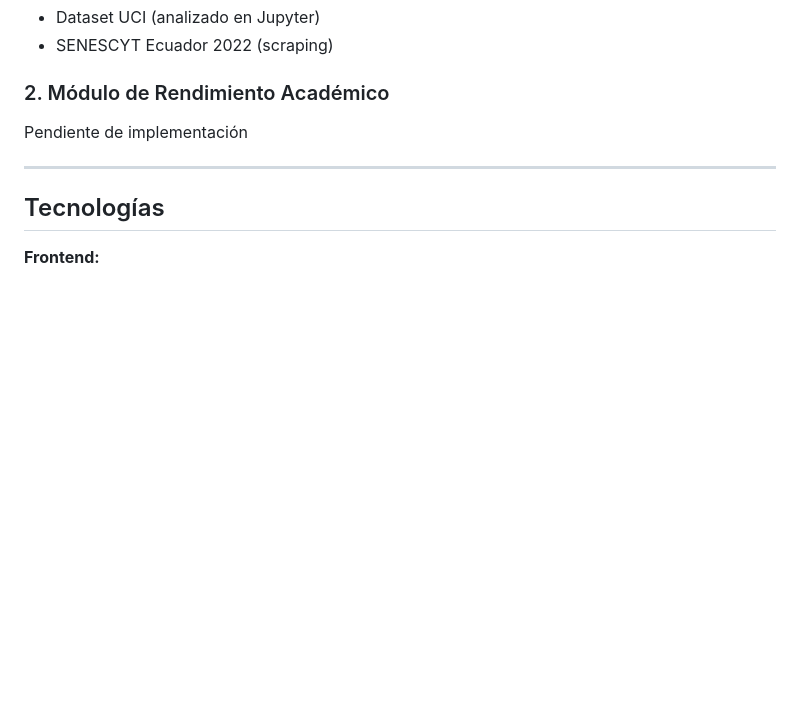
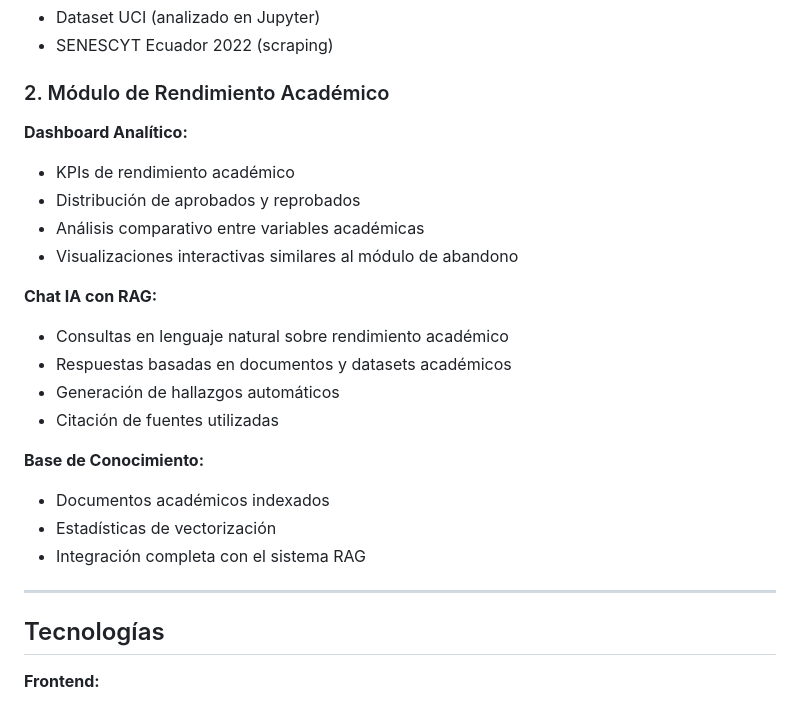
Before and after one commit to SKEIILATT/ProyectoLP_2P, a Markdown page: README.md, the part around one of its changes. Drawn GitHub-style; blank space fills up the shorter version.

```diff
--- a/README.md
+++ b/README.md
@@ -125,7 +125,23 @@ ChromaDB + Ollama (Mistral)
 
 ### 2. Módulo de Rendimiento Académico
 
-Pendiente de implementación
+**Dashboard Analítico:**
+- KPIs de rendimiento académico
+- Distribución de aprobados y reprobados
+- Análisis comparativo entre variables académicas
+- Visualizaciones interactivas similares al módulo de abandono
+
+**Chat IA con RAG:**
+- Consultas en lenguaje natural sobre rendimiento académico
+- Respuestas basadas en documentos y datasets académicos
+- Generación de hallazgos automáticos
+- Citación de fuentes utilizadas
+
+**Base de Conocimiento:**
+- Documentos académicos indexados
+- Estadísticas de vectorización
+- Integración completa con el sistema RAG
+
 
 ---
 
```
Also changed, not shown: other parts of README.md (+64 -21 lines).
